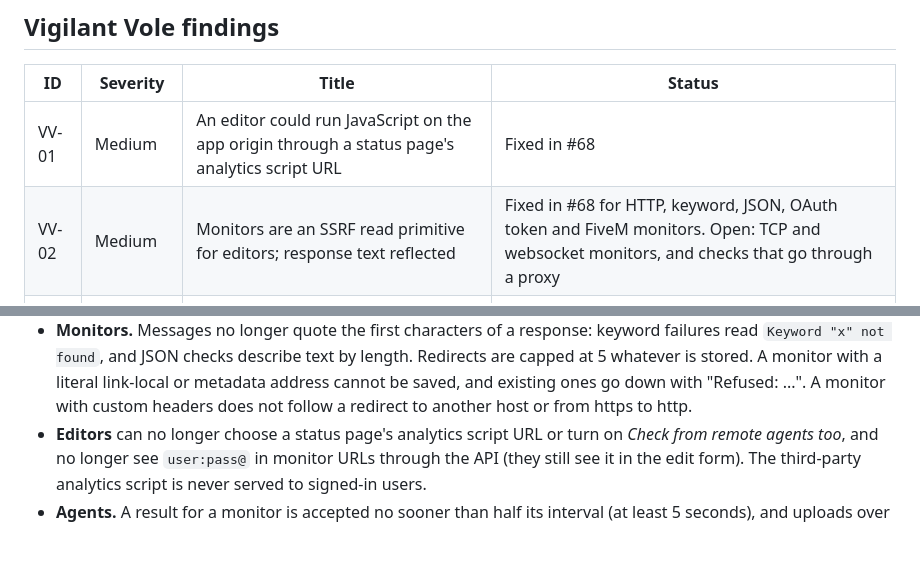
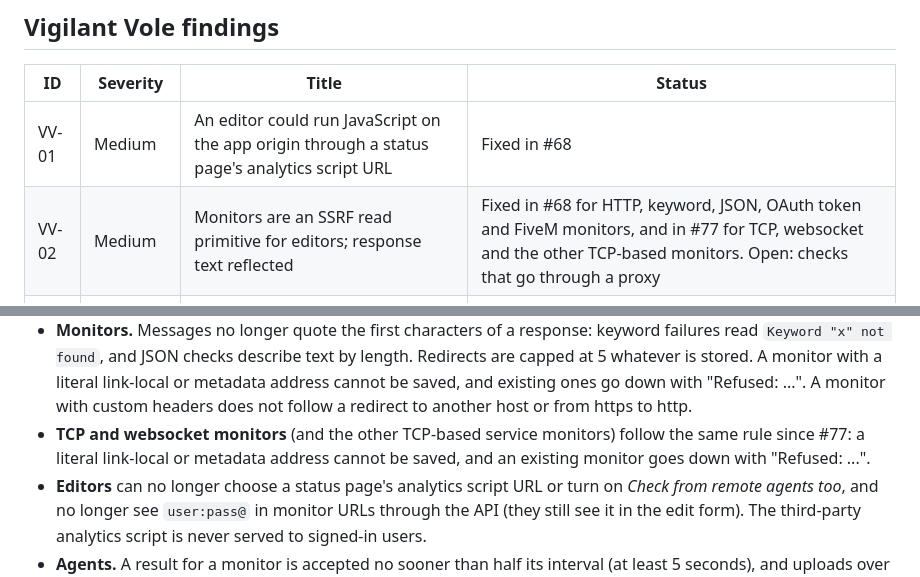
Before and after one commit to Ferdinand99/Vigilant-Vole, a Markdown page: docs/security-review-2026-10.md, 2 parts joined by grey strips. Rendered like a GitHub page; blank space fills up the shorter version.

```diff
--- a/docs/security-review-2026-10.md
+++ b/docs/security-review-2026-10.md
@@ -59,7 +59,7 @@ text shows the status and at most 80 characters of the answer. The SMTP host fol
 | ID | Severity | Title | Status |
 |---|---|---|---|
 | VV-01 | Medium | An editor could run JavaScript on the app origin through a status page's analytics script URL | Fixed in #68 |
-| VV-02 | Medium | Monitors are an SSRF read primitive for editors; response text reflected | Fixed in #68 for HTTP, keyword, JSON, OAuth token and FiveM monitors. Open: TCP and websocket monitors, and checks that go through a proxy |
+| VV-02 | Medium | Monitors are an SSRF read primitive for editors; response text reflected | Fixed in #68 for HTTP, keyword, JSON, OAuth token and FiveM monitors, and in #77 for TCP, websocket and the other TCP-based monitors. Open: checks that go through a proxy |
 | VV-03 | Low-Medium | Credentials embedded in a monitor URL or proxy URL shown to viewers | Fixed in #68 |
 | VV-04 | Low | Redirects forwarded custom header secrets to other hosts | Fixed in #68 |
 | VV-05 | Low-Medium | A compromised agent token could flood results and flip monitors | Fixed in #68 |
@@ -144,6 +145,8 @@ hardening, vole-kit 0.5.1) and [0.14.0](https://github.com/Ferdinand99/Vigilant-
   found`, and JSON checks describe text by length. Redirects are capped at 5 whatever is stored. A monitor with a
   literal link-local or metadata address cannot be saved, and existing ones go down with "Refused: ...". A monitor
   with custom headers does not follow a redirect to another host or from https to http.
+- **TCP and websocket monitors** (and the other TCP-based service monitors) follow the same rule since #77: a
+  literal link-local or metadata address cannot be saved, and an existing monitor goes down with "Refused: ...".
 - **Editors** can no longer choose a status page's analytics script URL or turn on *Check from remote agents too*,
   and no longer see `user:pass@` in monitor URLs through the API (they still see it in the edit form). The
   third-party analytics script is never served to signed-in users.
```
Also changed, not shown: other parts of docs/security-review-2026-10.md (+10 -9 lines).
